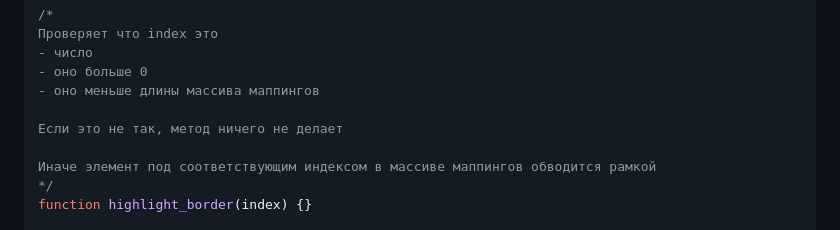
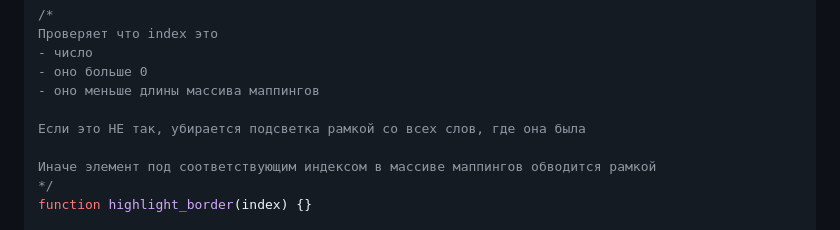
Before and after one commit to ToastedAndBored/web-forth, a Markdown page: task.md, the part around the change. GitHub-like rendering.

Commit message:
Fix mistake in task.md

```diff
--- a/task.md
+++ b/task.md
@@ -451,7 +451,7 @@ function highlight_color(index) {}
 - оно больше 0
 - оно меньше длины массива маппингов
 
-Если это не так, метод ничего не делает
+Если это НЕ так, убирается подсветка рамкой со всех слов, где она была
 
 Иначе элемент под соответствующим индексом в массиве маппингов обводится рамкой
 */
```
